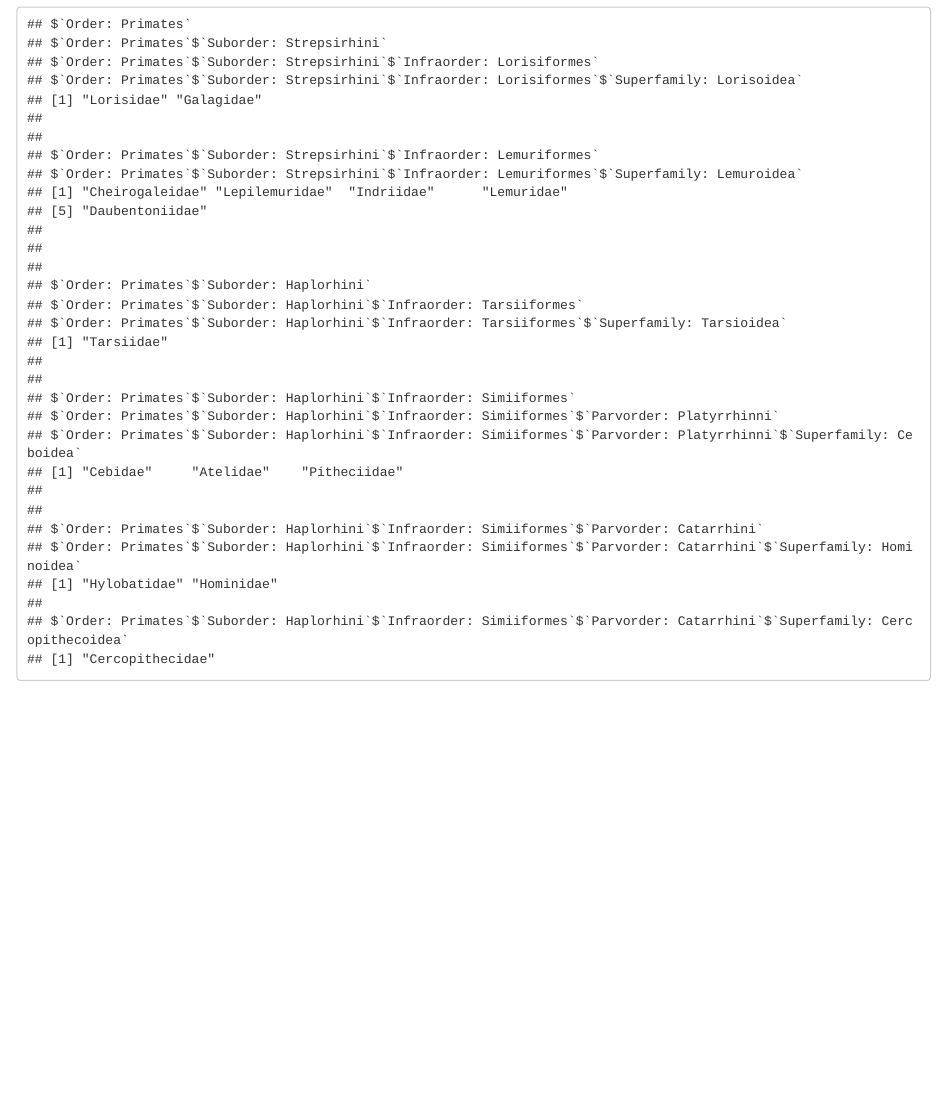
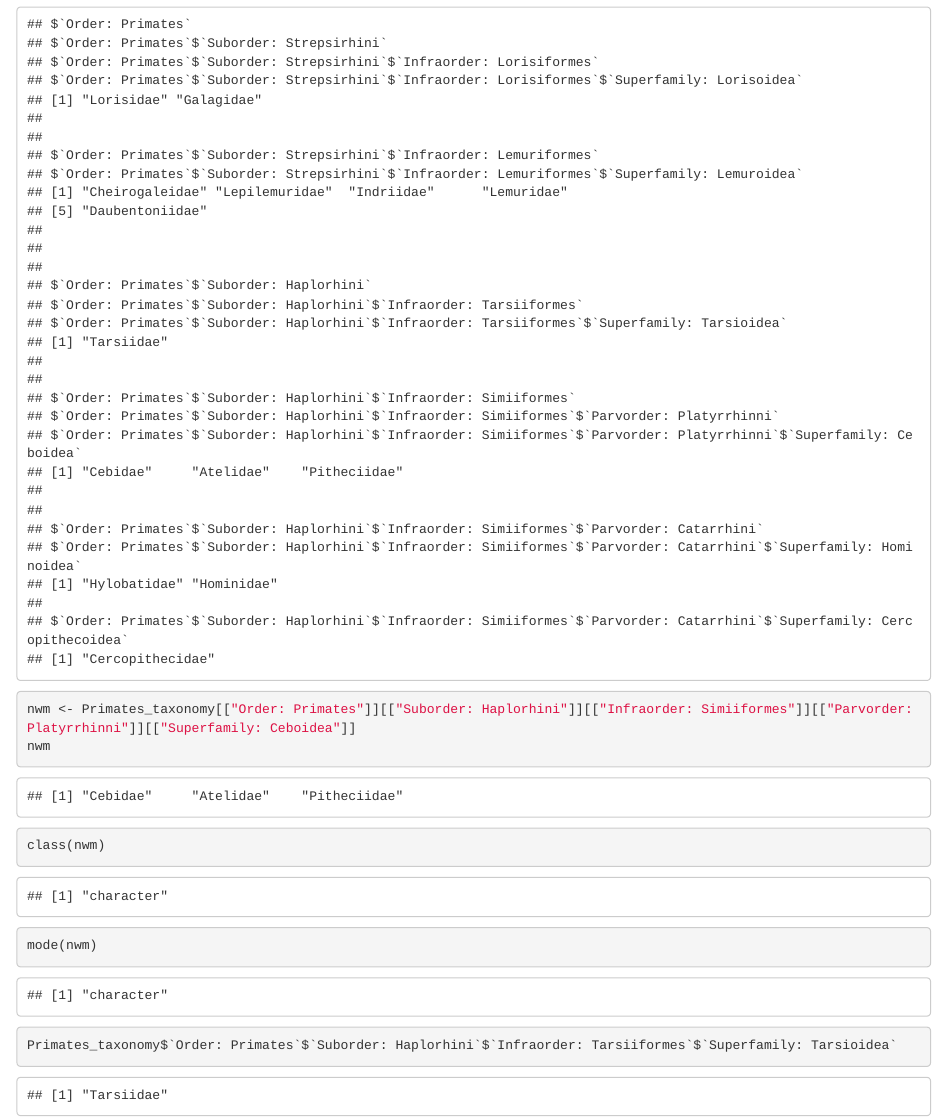
Before and after one commit to pqueller/homework-1, an R Markdown document (Queller-Phil-ADA-homework-1.Rmd): the page in a window 1100 px wide, from 5910 px down. The pictures show the output file Queller-Phil-ADA-homework-1.html that the author committed with the source, opened offline.

Commit message:
a local commit

````diff
--- a/Queller-Phil-ADA-homework-1.Rmd
+++ b/Queller-Phil-ADA-homework-1.Rmd
@@ -3,8 +3,8 @@ title: "Queller-Phil-ADA-homework-1"
 author: "Phil Queller"
 date: "2/4/2020"
 output:
+  html_document: default
   pdf_document: default
-  html_document: default
 ---
 
 ```{r setup, include=FALSE}
@@ -104,4 +104,12 @@ Primates <- list("Suborder: Strepsirhini" = Strepsirhini, "Suborder: Haplorhini"
 Primates_taxonomy <- list("Order: Primates" = Primates)
 Primates_taxonomy
 
+nwm <- Primates_taxonomy[["Order: Primates"]][["Suborder: Haplorhini"]][["Infraorder: Simiiformes"]][["Parvorder: Platyrrhinni"]][["Superfamily: Ceboidea"]]
+nwm
+
+class(nwm)
+mode(nwm)
+
+Primates_taxonomy$`Order: Primates`$`Suborder: Haplorhini`$`Infraorder: Tarsiiformes`$`Superfamily: Tarsioidea`
+
 ```
````
Also changed, not shown: Queller-Phil-ADA-homework-1.html.
